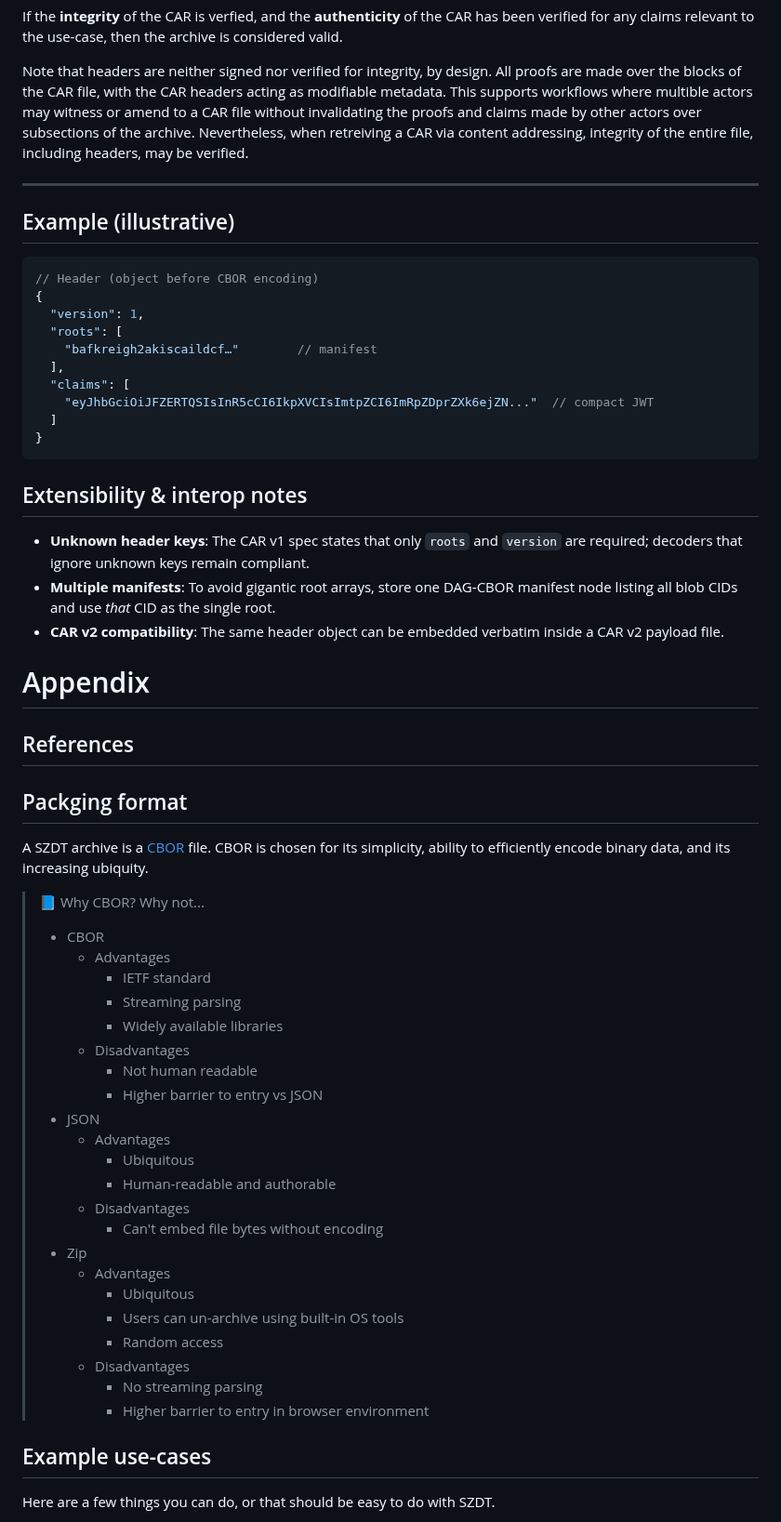
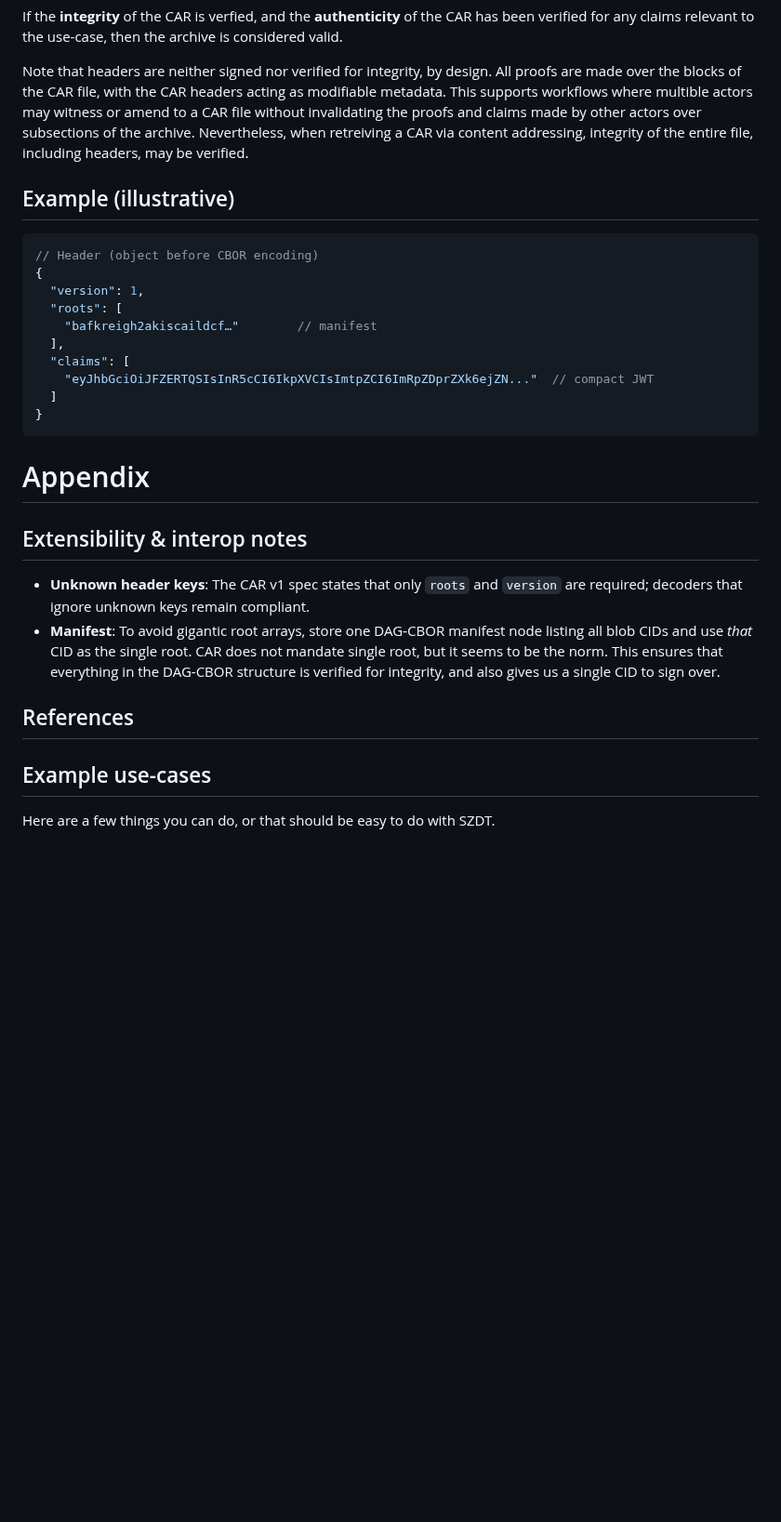
Before and after one commit to gordonbrander/szdt, a Markdown page: spec.md, the part around one of its changes. Shown at 93% size. GitHub-like rendering; blank space fills up the shorter version.

````diff
--- a/spec.md
+++ b/spec.md
@@ -181,8 +181,6 @@ If the **integrity** of the CAR is verfied, and the **authenticity** of the CAR
 
 Note that headers are neither signed nor verified for integrity, by design. All proofs are made over the blocks of the CAR file, with the CAR headers acting as modifiable metadata. This supports workflows where multible actors may witness or amend to a CAR file without invalidating the proofs and claims made by other actors over subsections of the archive. Nevertheless, when retreiving a CAR via content addressing, integrity of the entire file, including headers, may be verified.
 
----
-
 ## Example (illustrative)
 
 ```jsonc
@@ -198,43 +196,15 @@ Note that headers are neither signed nor verified for integrity, by design. All
 }
 ```
 
+# Appendix
+
+
 ## Extensibility & interop notes
 
-* **Unknown header keys**: The CAR v1 spec states that only `roots` and `version` are required; decoders that ignore unknown keys remain compliant.
-* **Multiple manifests**: To avoid gigantic root arrays, store one DAG‑CBOR manifest node listing all blob CIDs and use *that* CID as the single root.
-* **CAR v2 compatibility**: The same header object can be embedded verbatim inside a CAR v2 payload file.
-
-# Appendix
+- **Unknown header keys**: The CAR v1 spec states that only `roots` and `version` are required; decoders that ignore unknown keys remain compliant.
+- **Manifest**: To avoid gigantic root arrays, store one DAG‑CBOR manifest node listing all blob CIDs and use *that* CID as the single root. CAR does not mandate single root, but it seems to be the norm. This ensures that everything in the DAG-CBOR structure is verified for integrity, and also gives us a single CID to sign over.
 
 ## References
-
-## Packging format
-
-A SZDT archive is a [CBOR](https://cbor.io/) file. CBOR is chosen for its simplicity, ability to efficiently encode binary data, and its increasing ubiquity.
-
-> 📘 Why CBOR? Why not...
-> - CBOR
->   - Advantages
->     - IETF standard
->     - Streaming parsing
->     - Widely available libraries
->   - Disadvantages
->     - Not human readable
->     - Higher barrier to entry vs JSON
-> - JSON
->   - Advantages
->     - Ubiquitous
->     - Human-readable and authorable
->   - Disadvantages
->     - Can't embed file bytes without encoding
-> - Zip
->    - Advantages
->      - Ubiquitous
->      - Users can un-archive using built-in OS tools
->      - Random access
->    - Disadvantages
->      - No streaming parsing
->      - Higher barrier to entry in browser environment
 
 ## Example use-cases
 
````
Also changed, not shown: other parts of spec.md (+58 -3 lines).
